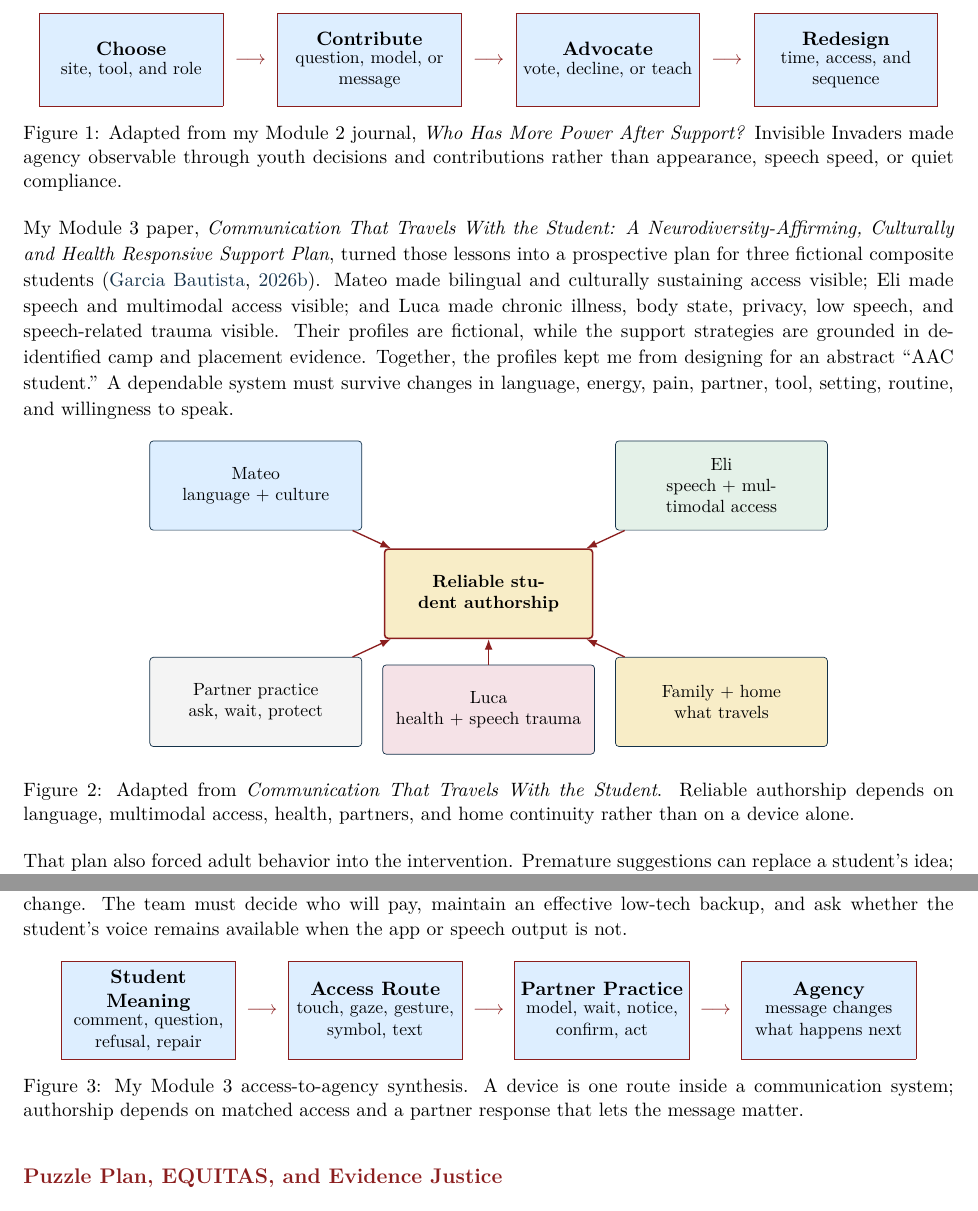
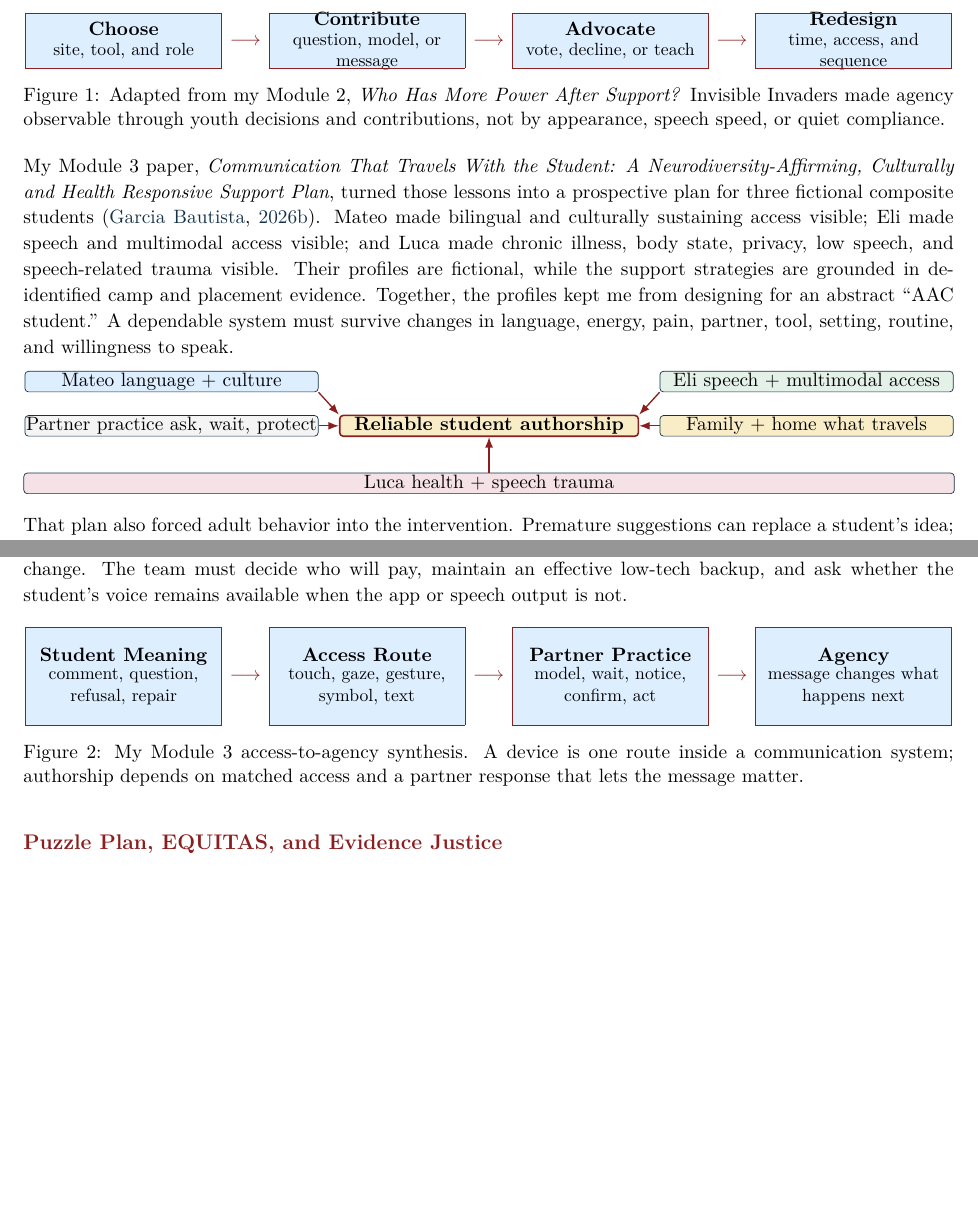
Before and after one commit to pzg8794/EDE448-Module3-Journal, a LaTeX document (main.tex, which reads sections/02_context_classroom_and_camp.tex, sections/03_behavior_power_and_evidence.tex): two parts of pages 3 and 4 of 6, joined at a grey line, cut so that both start at the same text, the shorter picture padded with empty space. Compiled offline with pdfLaTeX.

Commit message:
Updates from Overleaf

```diff
--- a/sections/02_context_classroom_and_camp.tex
+++ b/sections/02_context_classroom_and_camp.tex
@@ -8,47 +8,103 @@ My EDU486 Invisible Invaders camp work gives me another concrete picture of this
 \centering
 \newcommand{\agencybox}[2]{%
   \fcolorbox{PrimaryRed}{SoftBlue}{%
-    \parbox[c][0.64in][c]{1.35in}{\centering\textbf{#1}\\[-0.02in]\small #2}%
+    \parbox[c][0.34in][c]{1.45in}{\centering\textbf{#1}\\[-0.01in]\small #2}%
   }%
 }
 \agencybox{Choose}{site, tool, and role}
-\hspace{0.04in}{\color{PrimaryRed}$\longrightarrow$}\hspace{0.04in}
+\hspace{0.01in}{\color{PrimaryRed}$\longrightarrow$}\hspace{0.01in}
 \agencybox{Contribute}{question, model, or message}
-\hspace{0.04in}{\color{PrimaryRed}$\longrightarrow$}\hspace{0.04in}
+\hspace{0.01in}{\color{PrimaryRed}$\longrightarrow$}\hspace{0.01in}
 \agencybox{Advocate}{vote, decline, or teach}
-\hspace{0.04in}{\color{PrimaryRed}$\longrightarrow$}\hspace{0.04in}
+\hspace{0.01in}{\color{PrimaryRed}$\longrightarrow$}\hspace{0.01in}
 \agencybox{Redesign}{time, access, and sequence}
-\caption{Adapted from my Module 2 journal, \textit{Who Has More Power After Support?} Invisible Invaders made agency observable through youth decisions and contributions rather than appearance, speech speed, or quiet compliance.}
+\caption{Adapted from my Module 2, \textit{Who Has More Power After Support?} Invisible Invaders made agency observable through youth decisions and contributions, not by appearance, speech speed, or quiet compliance.}
 \label{fig:camp-agency}
 \end{figure}
 
 My Module 3 paper, \textit{Communication That Travels With the Student: A Neurodiversity-Affirming, Culturally and Health Responsive Support Plan}, turned those lessons into a prospective plan for three fictional composite students \citep{garciabautista2026communicationplan}. Mateo made bilingual and culturally sustaining access visible; Eli made speech and multimodal access visible; and Luca made chronic illness, body state, privacy, low speech, and speech-related trauma visible. Their profiles are fictional, while the support strategies are grounded in de-identified camp and placement evidence. Together, the profiles kept me from designing for an abstract ``AAC student.'' A dependable system must survive changes in language, energy, pain, partner, tool, setting, routine, and willingness to speak.
 
-\begin{figure}[!ht]
-\centering
 \begin{tikzpicture}[
-  node distance=0.14in,
-  piece/.style={draw=DeepNavy, rounded corners=2pt, text width=1.58in,
-    minimum height=0.70in, align=center, font=\small, inner sep=3pt},
-  centerpiece/.style={draw=PrimaryRed, line width=0.9pt, rounded corners=2pt, fill=SoftGold,
-    text width=1.55in, minimum height=0.70in, align=center, font=\small\bfseries, inner sep=3pt},
-  flow/.style={-{Latex[length=2.1mm]}, line width=0.75pt, draw=PrimaryRed}
+  piece/.style={
+    draw=DeepNavy,
+    rounded corners=2pt,
+    text width=4.10in,
+    align=center,
+    font=\normalsize,
+    inner xsep=-65pt,
+    inner ysep=1pt
+  },
+  topwide/.style={
+    draw=DeepNavy,
+    rounded corners=2pt,
+    text width=4.10in,
+    align=center,
+    font=\normalsize,
+    inner xsep=-65pt,
+    inner ysep=1pt
+  },
+  bottomwide/.style={
+    draw=DeepNavy,
+    rounded corners=2pt,
+    text width=9.10in,
+    align=center,
+    font=\normalsize,
+    inner xsep=-65pt,
+    inner ysep=1pt
+  },
+  centerpiece/.style={
+    draw=PrimaryRed,
+    line width=0.9pt,
+    rounded corners=2pt,
+    fill=SoftGold,
+    text width=2.15in,
+    align=center,
+    font=\normalsize\bfseries,
+    inner xsep=7pt,
+    inner ysep=1pt
+  },
+  flow/.style={
+    -{Latex[length=2.1mm]},
+    line width=0.75pt,
+    draw=PrimaryRed
+  }
 ]
-\node[centerpiece] (center) {Reliable student authorship};
-\node[piece, fill=SoftBlue, above left=0.14in and 0.17in of center] (mateo) {Mateo\\language + culture};
-\node[piece, fill=SoftGreen, above right=0.14in and 0.17in of center] (eli) {Eli\\speech + multimodal access};
-\node[piece, fill=SoftRose, below=0.20in of center] (luca) {Luca\\health + speech trauma};
-\node[piece, fill=SoftGray, below left=0.14in and 0.17in of center] (partner) {Partner practice\\ask, wait, protect};
-\node[piece, fill=SoftGold, below right=0.14in and 0.17in of center] (family) {Family + home\\what travels};
-\draw[flow] (mateo) -- (center);
-\draw[flow] (eli) -- (center);
-\draw[flow] (luca) -- (center);
-\draw[flow] (partner) -- (center);
-\draw[flow] (family) -- (center);
+
+% Center
+\node[centerpiece] (center)
+  {Reliable student authorship};
+
+% Middle left/right
+\node[piece, fill=SoftGray,
+  left=0.16in of center]
+  (partner) {Partner practice ask, wait, protect};
+
+\node[piece, fill=SoftGold,
+  right=0.16in of center]
+  (family) {Family + home what travels};
+
+% Full-width top left/right
+\node[topwide, fill=SoftBlue,
+  above=0.18in of partner]
+  (mateo) {Mateo language + culture};
+
+\node[topwide, fill=SoftGreen,
+  above=0.18in of family]
+  (eli) {Eli speech + multimodal access};
+
+% Full combined-width bottom
+\node[bottomwide, fill=SoftRose,
+  below=0.28in of center]
+  (luca) {Luca health + speech trauma};
+
+% Connections
+\draw[flow] (mateo.south east) -- (center.north west);
+\draw[flow] (eli.south west) -- (center.north east);
+\draw[flow] (partner.east) -- (center.west);
+\draw[flow] (family.west) -- (center.east);
+\draw[flow] (luca.north) -- (center.south);
+
 \end{tikzpicture}
-\caption{Adapted from \textit{Communication That Travels With the Student}. Reliable authorship depends on language, multimodal access, health, partners, and home continuity rather than on a device alone.}
-\label{fig:puzzle-communication}
-\end{figure}
 
 \Needspace{5\baselineskip}
 That plan also forced adult behavior into the intervention. Premature suggestions can replace a student's idea; taking over work can erase authorship; rigid pacing can make fatigue look like a learner deficit; and visible adult dysregulation can make communication unsafe. Partner training must therefore include asking before helping, keeping hands off student work without permission, waiting, noticing all reliable modes, returning control after assistance, and repairing when adult behavior restricts access.
--- a/sections/03_behavior_power_and_evidence.tex
+++ b/sections/03_behavior_power_and_evidence.tex
@@ -8,15 +8,15 @@ My posted \textit{AAC Review: TD Snap} made the implementation test concrete \ci
 \centering
 \newcommand{\commbox}[2]{%
   \fcolorbox{PrimaryRed}{SoftBlue}{%
-    \parbox[c][0.68in][c]{1.28in}{\centering\textbf{#1}\\[-0.02in]\small #2}%
+    \parbox[c][0.68in][c]{1.45in}{\centering\textbf{#1}\\[-0.02in]\small #2}%
   }%
 }
 \commbox{Student Meaning}{comment, question, refusal, repair}
-\hspace{0.03in}{\color{PrimaryRed}$\longrightarrow$}\hspace{0.03in}
+\hspace{0.01in}{\color{PrimaryRed}$\longrightarrow$}\hspace{0.01in}
 \commbox{Access Route}{touch, gaze, gesture, symbol, text}
-\hspace{0.03in}{\color{PrimaryRed}$\longrightarrow$}\hspace{0.03in}
+\hspace{0.01in}{\color{PrimaryRed}$\longrightarrow$}\hspace{0.01in}
 \commbox{Partner Practice}{model, wait, notice, confirm, act}
-\hspace{0.03in}{\color{PrimaryRed}$\longrightarrow$}\hspace{0.03in}
+\hspace{0.01in}{\color{PrimaryRed}$\longrightarrow$}\hspace{0.01in}
 \commbox{Agency}{message changes what happens next}
 \caption{My Module 3 access-to-agency synthesis. A device is one route inside a communication system; authorship depends on matched access and a partner response that lets the message matter.}
 \label{fig:access-to-agency}
```
